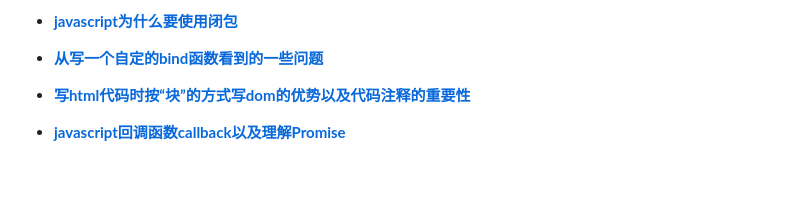
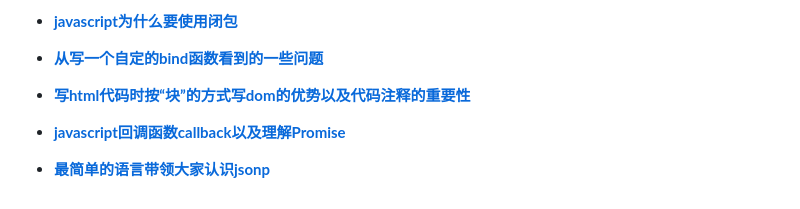
Before and after one commit to woai30231/webDevDetails, a Markdown page: readme.md, the part around the change. Drawn GitHub-style; blank space fills up the shorter version.

```diff
--- a/readme.md
+++ b/readme.md
@@ -23,3 +23,5 @@
 * **[写html代码时按“块”的方式写dom的优势以及代码注释的重要性](https://github.com/woai30231/JavascriptDetails/tree/master/5)**
 
 * **[javascript回调函数callback以及理解Promise](https://github.com/woai30231/JavascriptDetails/tree/master/6)**
+
+* **[最简单的语言带领大家认识jsonp](https://github.com/woai30231/JavascriptDetails/tree/master/7)**
```
Also changed, not shown: 7/readme.md (added, +11 -0 lines), image/7_1.png (added), 1 other file.
